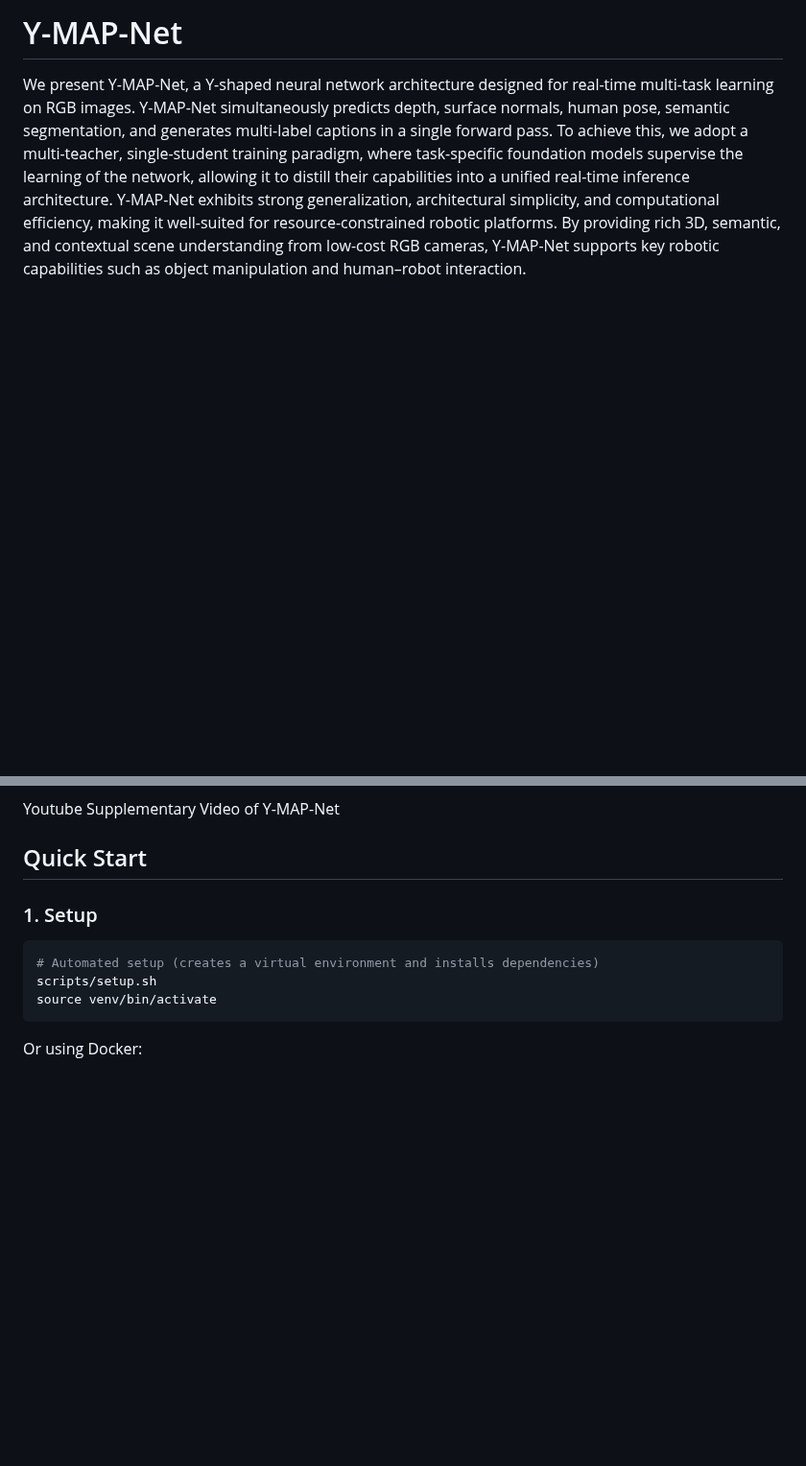
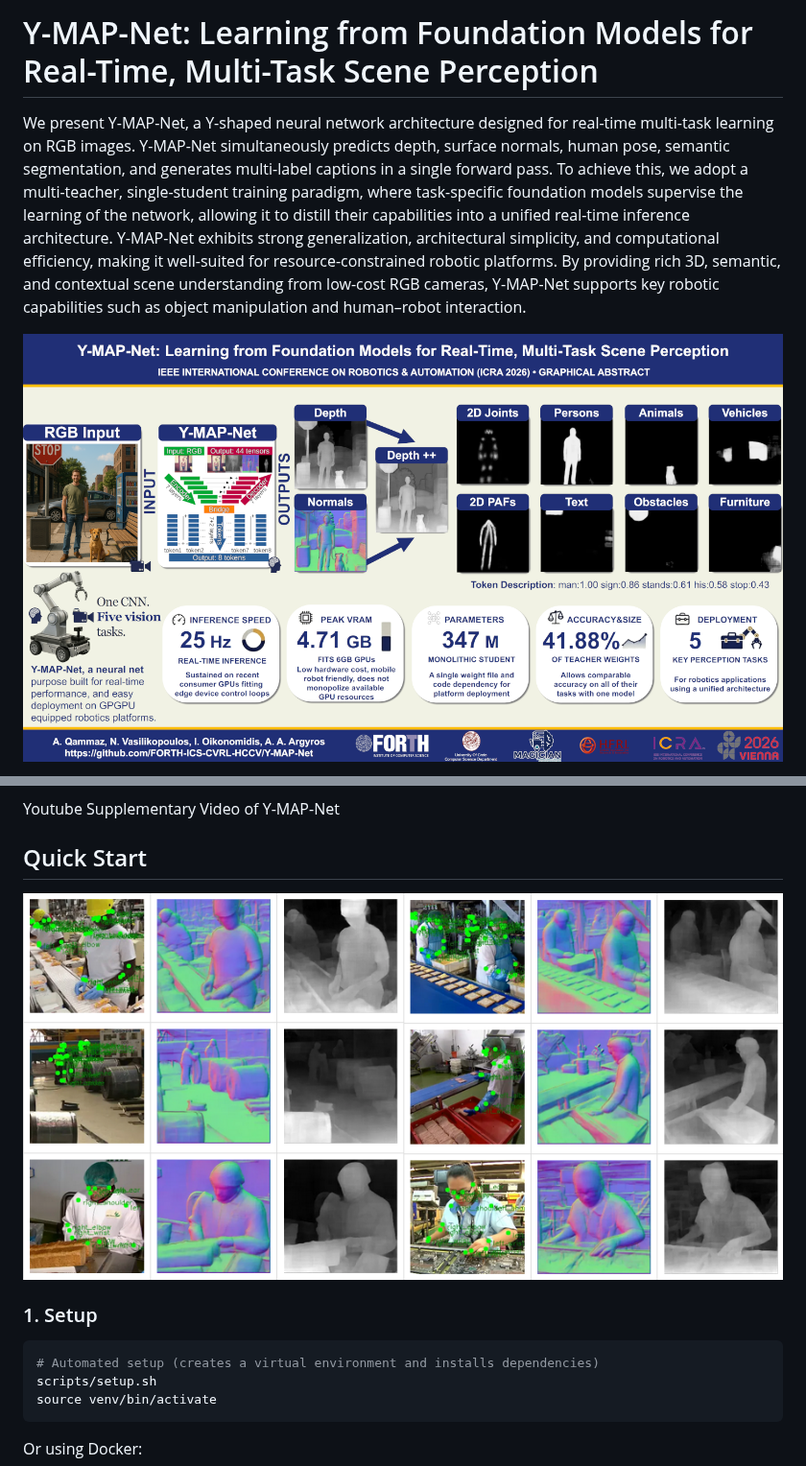
Before and after one commit to FORTH-ICS-CVRL-HCCV/Y-MAP-Net, a Markdown page: README.md, 2 parts joined by grey strips. Shown at 96% size. Drawn GitHub-style; pictures changed too: doc/ICRA26GraphicalAbstract.png (added); blank space fills up the shorter version.

Commit message:
add ICRA illustrations ..

```diff
--- a/README.md
+++ b/README.md
@@ -1,6 +1,6 @@
-# Y-MAP-Net
-
+# Y-MAP-Net: Learning from Foundation Models for Real-Time, Multi-Task Scene Perception
 
 We present Y-MAP-Net, a Y-shaped neural network architecture designed for real-time multi-task learning on RGB images. Y-MAP-Net simultaneously predicts depth, surface normals, human pose, semantic segmentation, and generates multi-label captions in a single forward pass. To achieve this, we adopt a multi-teacher, single-student training paradigm, where task-specific foundation models supervise the learning of the network, allowing it to distill their capabilities into a unified real-time inference architecture. Y-MAP-Net exhibits strong generalization, architectural simplicity, and computational efficiency, making it well-suited for resource-constrained robotic platforms. By providing rich 3D, semantic, and contextual scene understanding from low-cost RGB cameras, Y-MAP-Net supports key robotic capabilities such as object manipulation and human–robot interaction.
 
+![Graphical Abstract](https://github.com/FORTH-ICS-CVRL-HCCV/Y-MAP-Net/blob/main/doc/ICRA26GraphicalAbstract.png?raw=true)
 
@@ -27,6 +26,7 @@ Youtube Supplementary Video of Y-MAP-Net
 
 ## Quick Start
 
+![Illustration](https://github.com/FORTH-ICS-CVRL-HCCV/Y-MAP-Net/blob/main/doc/illu.png?raw=true)
 
 ### 1. Setup
 
```
Also changed, not shown: other parts of README.md (+1 -2 lines), 1 other file.
